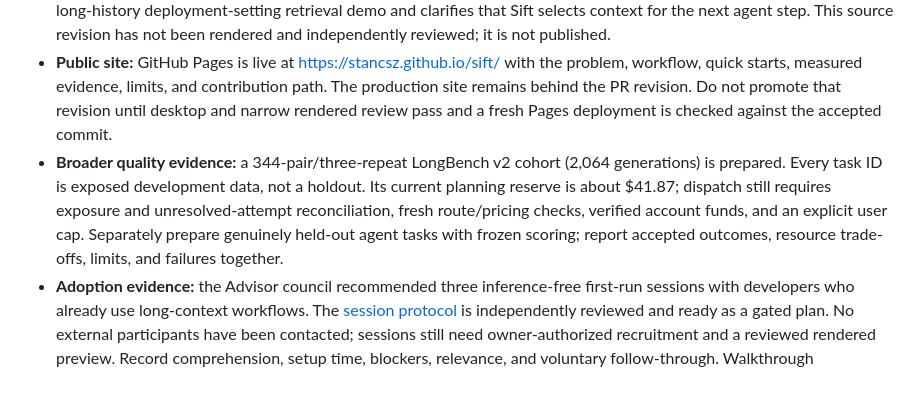
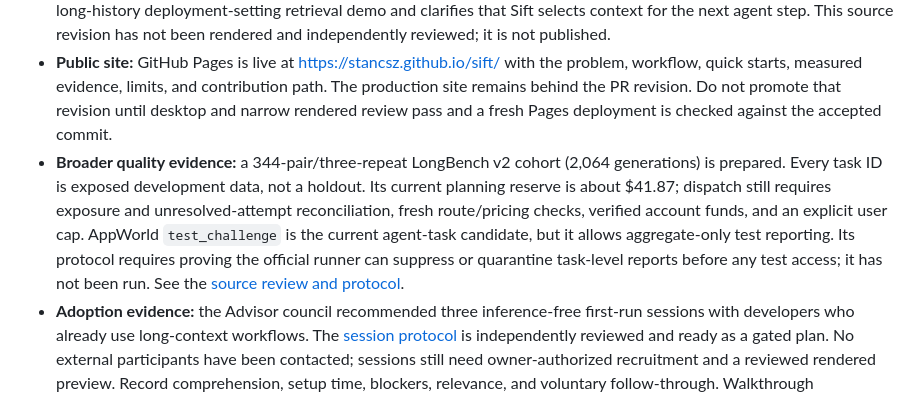
Before and after one commit to stancsz/Sift, a Markdown page: ROADMAP.md, the part around the change. Rendered like a GitHub page.

```diff
--- a/ROADMAP.md
+++ b/ROADMAP.md
@@ -11,7 +11,7 @@ The tested `v0.10.0` release is a Python library and LiteLLM Proxy callback. The
 - **Reliable local checks:** the latest `python -m pytest -q` runs passed all 366 tests in isolated Python 3.14.0 (98.27s) and Python 3.11.14 (107.65s; 17 dependency warnings in each run). Pull requests get a focused Python 3.12 core/invariant/CLI/demo smoke; run #39174267512 passed 48 tests in 22 seconds on head `a1dea16`, with the full matrix skipped on PRs. The full matrix remains weekly/manual; `benchmarks/compare.py` passed 100/100 in 0.335 CPU seconds.
 - **Clear first use:** the production site's Ollama example is still the small `1 + 1` pass-through. Draft [PR #2](https://github.com/stancsz/sift/pull/2) replaces it with a long-history deployment-setting retrieval demo and clarifies that Sift selects context for the next agent step. This source revision has not been rendered and independently reviewed; it is not published.
 - **Public site:** GitHub Pages is live at <https://stancsz.github.io/sift/> with the problem, workflow, quick starts, measured evidence, limits, and contribution path. The production site remains behind the PR revision. Do not promote that revision until desktop and narrow rendered review pass and a fresh Pages deployment is checked against the accepted commit.
-- **Broader quality evidence:** a 344-pair/three-repeat LongBench v2 cohort (2,064 generations) is prepared. Every task ID is exposed development data, not a holdout. Its current planning reserve is about $41.87; dispatch still requires exposure and unresolved-attempt reconciliation, fresh route/pricing checks, verified account funds, and an explicit user cap. Separately prepare genuinely held-out agent tasks with frozen scoring; report accepted outcomes, resource trade-offs, limits, and failures together.
+- **Broader quality evidence:** a 344-pair/three-repeat LongBench v2 cohort (2,064 generations) is prepared. Every task ID is exposed development data, not a holdout. Its current planning reserve is about $41.87; dispatch still requires exposure and unresolved-attempt reconciliation, fresh route/pricing checks, verified account funds, and an explicit user cap. AppWorld `test_challenge` is the current agent-task candidate, but it allows aggregate-only test reporting. Its protocol requires proving the official runner can suppress or quarantine task-level reports before any test access; it has not been run. See the [source review and protocol](docs/evals/agent-holdout-source-review-2026-10-18.md).
 - **Adoption evidence:** the Advisor council recommended three inference-free first-run sessions with developers who already use long-context workflows. The [session protocol](docs/evals/first-run-usability-protocol-2026-10-18.md) is independently reviewed and ready as a gated plan. No external participants have been contacted; sessions still need owner-authorized recruitment and a reviewed rendered preview. Record comprehension, setup time, blockers, relevance, and voluntary follow-through. Walkthrough completion is not adoption.
 - **Compatibility:** automated checks cover non-streaming/SSE, incremental streaming, active tool-call/result turns, Bearer-key forwarding, and upstream errors. Independent review accepted this scope. Live Ollama compaction passed, but live tool execution and broader named-client compatibility remain unverified; check these before a stable release.
 - **Release:** the workflow and current Pages deployment have passed on GitHub, but neither proves the standalone `0.11.0` candidate is ready. Resolve visual, compatibility, evaluation and adoption gates before packaging or publishing it to PyPI.
```
Also changed, not shown: docs/evals/agent-holdout-source-review-2026-10-18.md (added, +38 -0 lines), docs/evaluation.md (+1 -1 lines).
